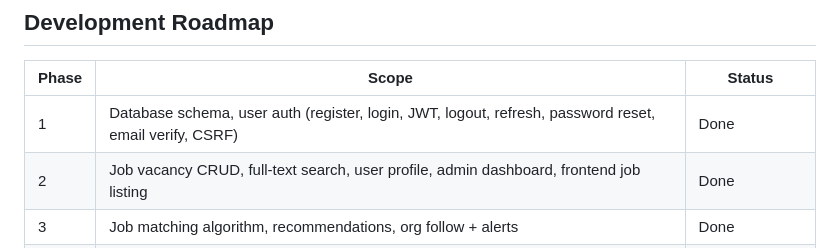
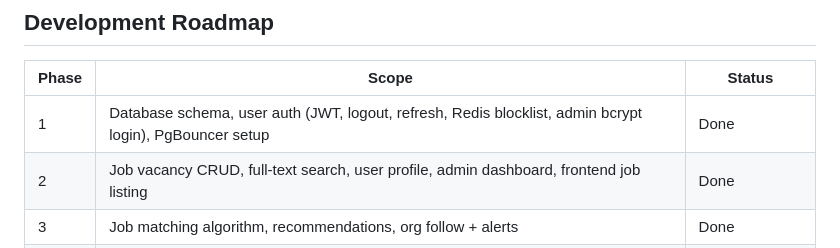
Before and after one commit to vacancyhai/hermes, a Markdown page: README.md, the part around the change. Rendered like a GitHub page.

```diff
--- a/README.md
+++ b/README.md
@@ -308,7 +308,7 @@ hermes/
 
 | Phase | Scope | Status |
 | ----- | ----- | ------ |
-| 1     | Database schema, user auth (register, login, JWT, logout, refresh, password reset, email verify, CSRF) | Done |
+| 1     | Database schema, user auth (JWT, logout, refresh, Redis blocklist, admin bcrypt login), PgBouncer setup | Done |
 | 2     | Job vacancy CRUD, full-text search, user profile, admin dashboard, frontend job listing | Done |
 | 3     | Job matching algorithm, recommendations, org follow + alerts | Done |
 | 4     | Application tracking, deadline reminders, user dashboard | Done |
```
Also changed, not shown: docs/CONTEXT.md (+24 -18 lines), docs/DIAGRAMS.md (+95 -80 lines).
